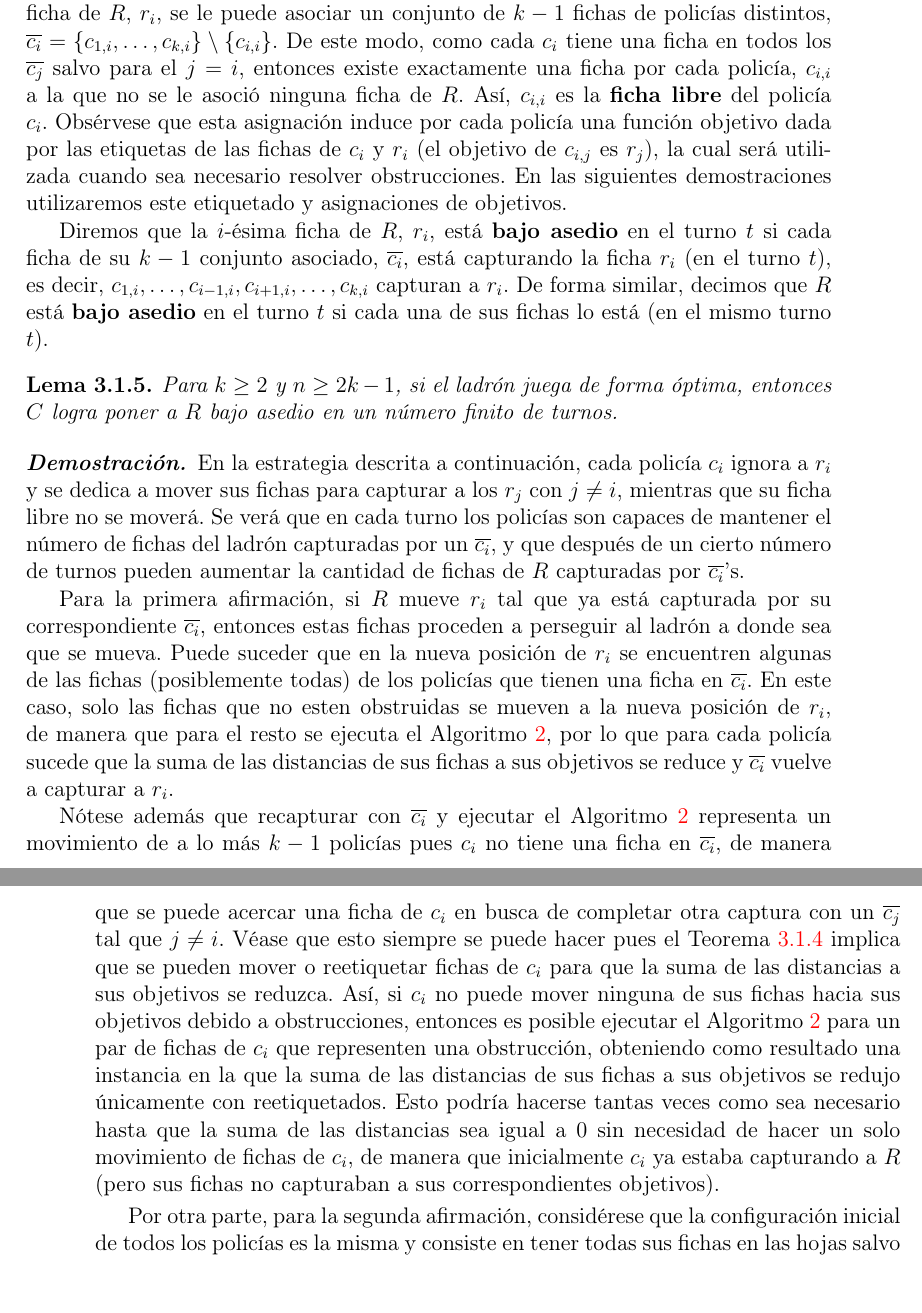
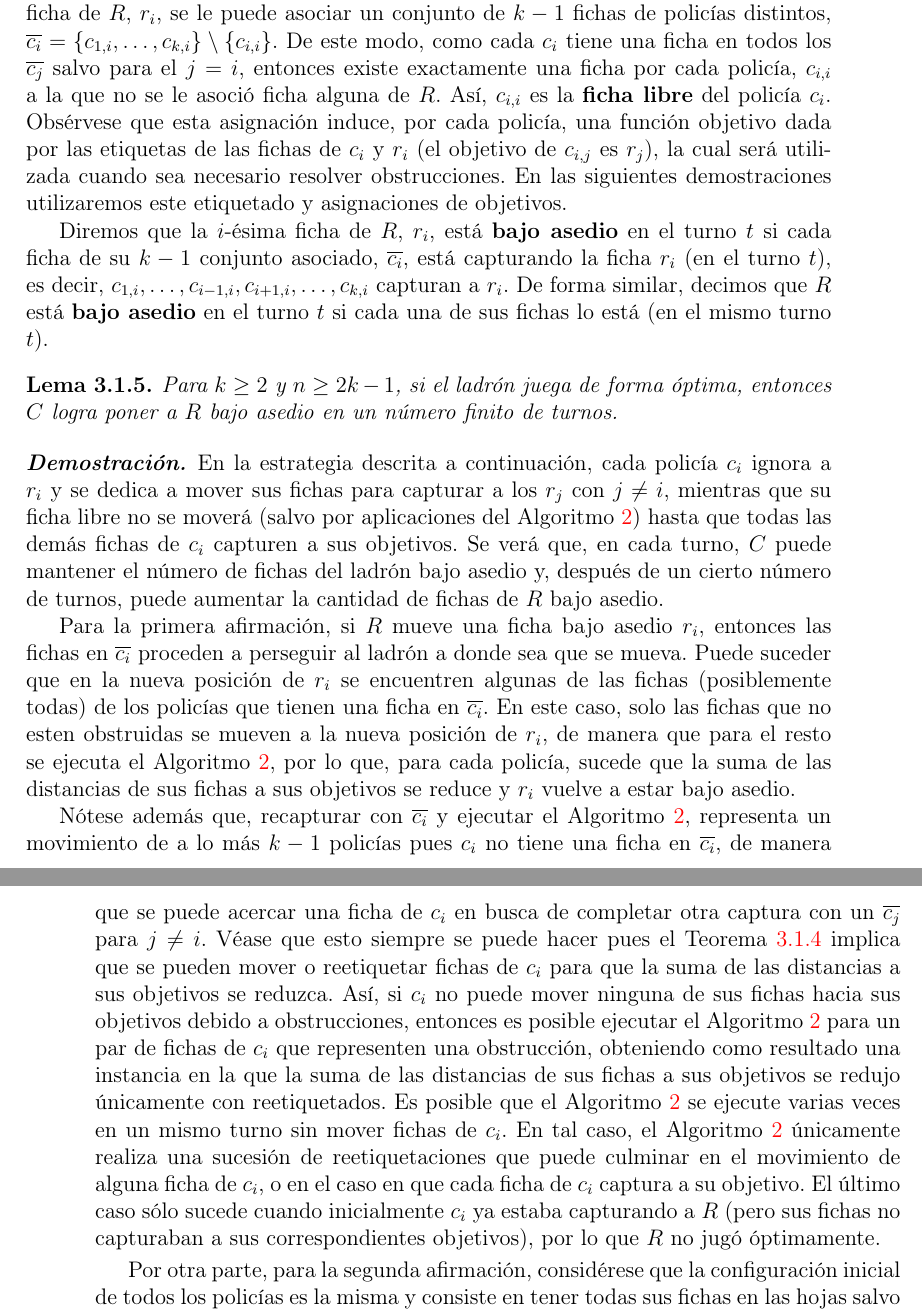
Before and after one commit to Betosaurius/Tesis_legendaria, a LaTeX thesis (tesis.tex, which reads capitulo2.tex): two parts of pages 27 and 28 of 37, joined at a grey line, cut so that both start at the same text, the shorter picture padded with empty space. Compiled offline with pdfLaTeX.

Commit message:
rev: primera revisión después del asedio

```diff
--- a/capitulo2.tex
+++ b/capitulo2.tex
@@ -512,12 +512,12 @@ se le puede asociar un conjunto de $k-1$ fichas de polic\'ias distintos,
 $\overline{c_i}=\l{c_{1,i},\dots,c_{k,i}}\setminus\l{c_{i,i}}$. De este modo,
 como cada $c_i$ tiene una ficha en todos los $\overline{c_j}$ salvo para el
 $j=i$, entonces existe exactamente una ficha por cada polic\'ia, $c_{i,i}$ a la
-que no se le asoci\'o ninguna ficha de $R$. As\'i, $c_{i,i}$ es la \textbf{ficha
-libre} del polic\'ia $c_i$. Obs\'ervese que esta asignaci\'on induce por cada
-polic\'ia una funci\'on objetivo dada por las etiquetas de las fichas de
-$c_i$ y $r_i$ (el objetivo de $c_{i,j}$ es $r_j$), la cual ser\'a utilizada
-cuando sea necesario resolver obstrucciones. En las siguientes demostraciones
-utilizaremos este etiquetado y asignaciones de objetivos.
+que no se le asoci\'o ficha alguna de $R$. As\'i, $c_{i,i}$ es la \textbf{ficha
+libre} del polic\'ia $c_i$. Obs\'ervese que esta asignaci\'on induce, por cada
+polic\'ia, una funci\'on objetivo dada por las etiquetas de las fichas de $c_i$
+y $r_i$ (el objetivo de $c_{i,j}$ es $r_j$), la cual ser\'a utilizada cuando sea
+necesario resolver obstrucciones. En las siguientes demostraciones utilizaremos
+este etiquetado y asignaciones de objetivos.
 
 %Definir que una ficha de un policía capture a una ficha del ladrón.
 
@@ -537,39 +537,41 @@ fichas lo est\'a (en el mismo turno $t$).
 \begin{proof}
     En la estrategia descrita a continuaci\'on, cada polic\'ia $c_i$ ignora a
     $r_i$ y se dedica a mover sus fichas para capturar a los $r_j$ con $j\neq
-    i$, mientras que su ficha libre no se mover\'a. Se ver\'a que en cada turno
-    los polic\'ias son capaces de mantener el n\'umero de fichas del ladr\'on
-    capturadas por un $\overline{c_i}$, y que despu\'es de un cierto n\'umero de
-    turnos pueden aumentar la cantidad de fichas de $R$ capturadas por
-    $\overline{c_i}$'s.
+    i$, mientras que su ficha libre no se mover\'a (salvo por aplicaciones
+    d\cref{alg:desob}) hasta que todas las dem\'as fichas de $c_i$ capturen a
+    sus objetivos. Se ver\'a que, en cada turno, $C$ puede mantener el n\'umero
+    de fichas del ladr\'on bajo asedio y, despu\'es de un cierto n\'umero de
+    turnos, puede aumentar la cantidad de fichas de $R$ bajo asedio.
 
-    Para la primera afirmaci\'on, si $R$ mueve $r_i$ tal que ya est\'a capturada
-    por su correspondiente $\overline{c_i}$, entonces estas fichas proceden a
-    perseguir al ladr\'on a donde sea que se mueva. Puede suceder que en la
-    nueva posici\'on de $r_i$ se encuentren algunas de las fichas (posiblemente
-    todas) de los polic\'ias que tienen una ficha en $\overline{c_i}$. En este
-    caso, solo las fichas que no esten obstruidas se mueven a la nueva
-    posici\'on de $r_i$, de manera que para el resto se ejecuta
-    \cref{alg:desob}, por lo que para cada polic\'ia sucede que la suma de las
-    distancias de sus fichas a sus objetivos se reduce y $\overline{c_i}$ vuelve
-    a capturar a $r_i$.
+    Para la primera afirmaci\'on, si $R$ mueve una ficha bajo asedio $r_i$,
+    entonces las fichas en $\overline{c_i}$ proceden a perseguir al ladr\'on a
+    donde sea que se mueva. Puede suceder que en la nueva posici\'on de $r_i$ se
+    encuentren algunas de las fichas (posiblemente todas) de los polic\'ias que
+    tienen una ficha en $\overline{c_i}$. En este caso, solo las fichas que no
+    esten obstruidas se mueven a la nueva posici\'on de $r_i$, de manera que
+    para el resto se ejecuta \cref{alg:desob}, por lo que, para cada polic\'ia,
+    sucede que la suma de las distancias de sus fichas a sus objetivos se reduce
+    y $r_i$ vuelve a estar bajo asedio.
 
-    N\'otese adem\'as que recapturar con $\overline{c_i}$ y ejecutar
-    \cref{alg:desob} representa un movimiento de a lo m\'as $k-1$ polic\'ias
+    N\'otese adem\'as que, recapturar con $\overline{c_i}$ y ejecutar
+    \cref{alg:desob}, representa un movimiento de a lo m\'as $k-1$ polic\'ias
     pues $c_i$ no tiene una ficha en $\overline{c_i}$, de manera que se puede
     acercar una ficha de $c_i$ en busca de completar otra captura con un
-    $\overline{c_j}$ tal que $j\neq i$. V\'ease que esto siempre se puede hacer
+    $\overline{c_j}$ para $j\neq i$. V\'ease que esto siempre se puede hacer
     pues \cref{lem:obstruccion} implica que se pueden mover o reetiquetar fichas
     de $c_i$ para que la suma de las distancias a sus objetivos se reduzca.
     As\'i, si $c_i$ no puede mover ninguna de sus fichas hacia sus objetivos
     debido a obstrucciones, entonces es posible ejecutar \cref{alg:desob} para
     un par de fichas de $c_i$ que representen una obstrucci\'on, obteniendo como
     resultado una instancia en la que la suma de las distancias de sus fichas a
-    sus objetivos se redujo \'unicamente con reetiquetados. Esto podr\'ia
-    hacerse tantas veces como sea necesario hasta que la suma de las distancias
-    sea igual a $0$ sin necesidad de hacer un solo movimiento de fichas de
-    $c_i$, de manera que inicialmente $c_i$ ya estaba capturando a $R$ (pero sus
-    fichas no capturaban a sus correspondientes objetivos).
+    sus objetivos se redujo \'unicamente con reetiquetados. Es posible que
+    \cref{alg:desob} se ejecute varias veces en un mismo turno sin mover fichas
+    de $c_i$.   En tal caso, \cref{alg:desob} \'unicamente realiza una
+    sucesi\'on de reetiquetaciones que puede culminar en el movimiento de alguna
+    ficha de $c_i$, o en el caso en que cada ficha de $c_i$ captura a su
+    objetivo.  El \'ultimo caso s\'olo sucede cuando inicialmente $c_i$ ya
+    estaba capturando a $R$ (pero sus fichas no capturaban a sus
+    correspondientes objetivos), por lo que $R$ no jug\'o \'optimamente.
 
     Por otra parte, para la segunda afirmaci\'on, consid\'erese que la
     configuraci\'on inicial de todos los polic\'ias es la misma y consiste en
```
